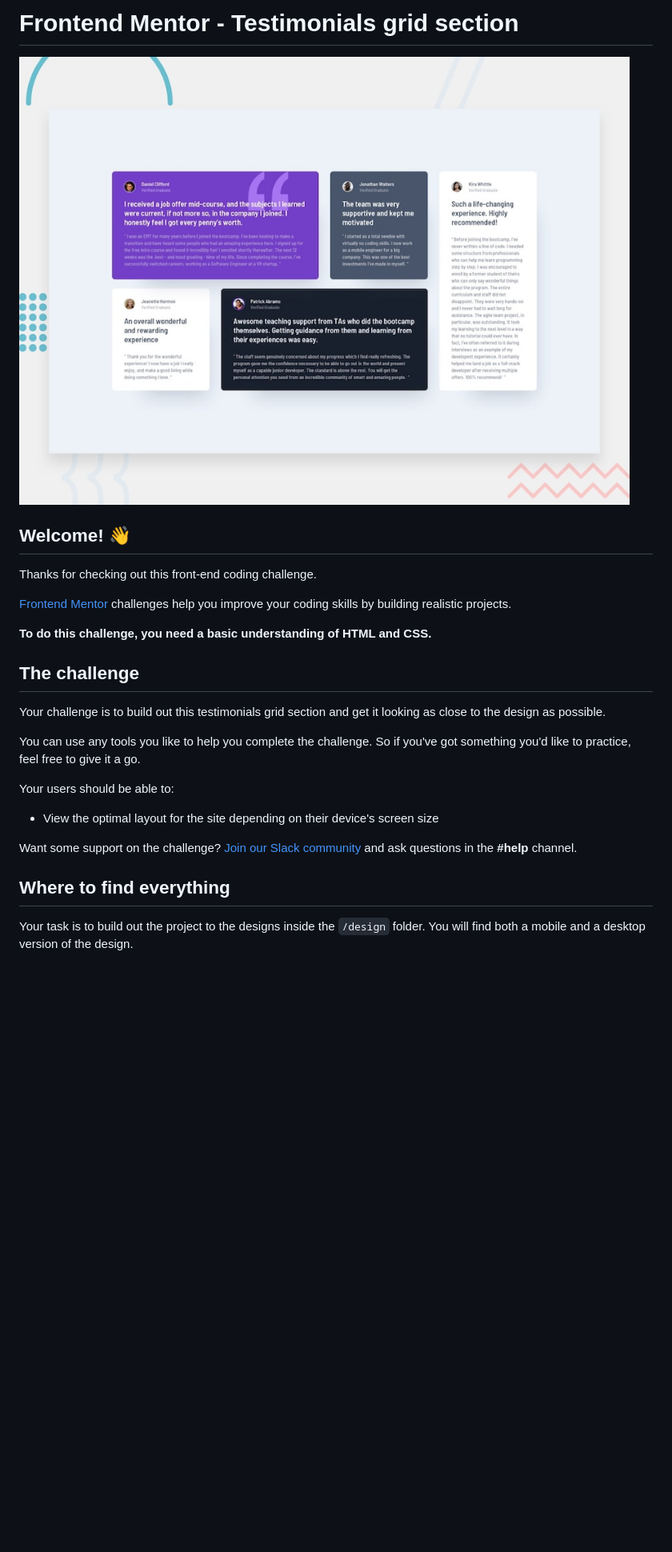
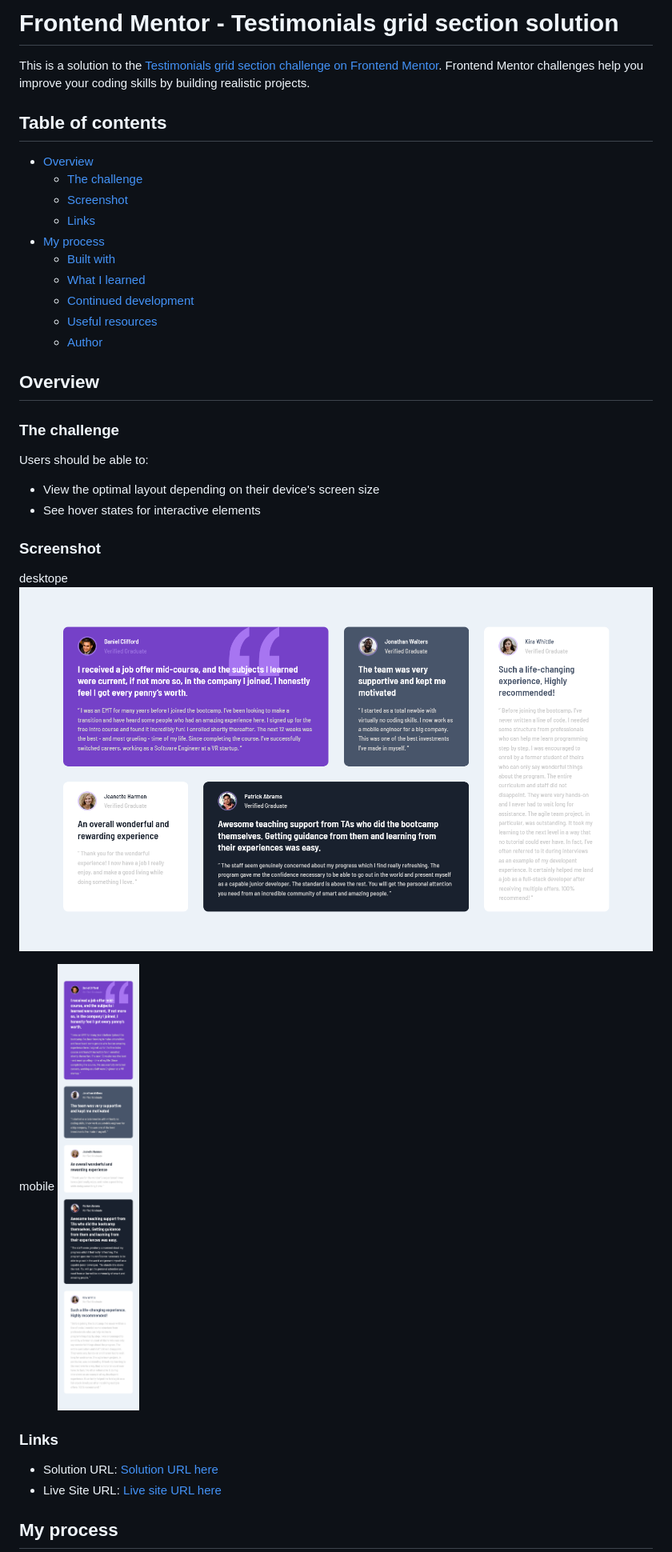
Before and after one commit to AlanLopRey/testimonials-grid-section-main, a Markdown page: README.md, the part around the change printed below. Shown: that part at 80% size. Rendered like a GitHub page; pictures changed too: screenshots/Screenshot 2023-01-02 at 16-56-12 Frontend Mentor Challenge Name Here.png (added), screenshots/Screenshot 2023-01-02 at 17-02-45 Frontend Mentor Challenge Name Here.png (added); blank space fills up the shorter version.

Commit message:
finish and waiting for upload to github and set the links

```diff
--- a/README.md
+++ b/README.md
@@ -1,28 +1,41 @@
-# Frontend Mentor - Testimonials grid section
+# Frontend Mentor - Testimonials grid section solution
 
-![Design preview for the Testimonials grid section coding challenge](./design/desktop-preview.jpg)
+This is a solution to the [Testimonials grid section challenge on Frontend Mentor](https://www.frontendmentor.io/challenges/testimonials-grid-section-Nnw6J7Un7). Frontend Mentor challenges help you improve your coding skills by building realistic projects.
 
-## Welcome! 👋
+## Table of contents
 
-Thanks for checking out this front-end coding challenge.
+- [Overview](#overview)
+  - [The challenge](#the-challenge)
+  - [Screenshot](#screenshot)
+  - [Links](#links)
+- [My process](#my-process)
+  - [Built with](#built-with)
+  - [What I learned](#what-i-learned)
+  - [Continued development](#continued-development)
+  - [Useful resources](#useful-resources)
+  - [Author](#author)
 
-[Frontend Mentor](https://www.frontendmentor.io) challenges help you improve your coding skills by building realistic projects.
+## Overview
 
-**To do this challenge, you need a basic understanding of HTML and CSS.**
+### The challenge
 
-## The challenge
+Users should be able to:
 
-Your challenge is to build out this testimonials grid section and get it looking as close to the design as possible.
+- View the optimal layout depending on their device's screen size
+- See hover states for interactive elements
 
-You can use any tools you like to help you complete the challenge. So if you've got something you'd like to practice, feel free to give it a go.
+### Screenshot
 
-Your users should be able to:
+desktope
+![desktop](./screenshots/Screenshot%202023-01-02%20at%2016-56-12%20Frontend%20Mentor%20Challenge%20Name%20Here.png)
 
-- View the optimal layout for the site depending on their device's screen size
+mobile
+![mobile](./screenshots/Screenshot%202023-01-02%20at%2017-02-45%20Frontend%20Mentor%20Challenge%20Name%20Here.png)
 
-Want some support on the challenge? [Join our Slack community](https://www.frontendmentor.io/slack) and ask questions in the **#help** channel.
+### Links
 
-## Where to find everything
+- Solution URL: [Solution URL here]()
+- Live Site URL: [Live site URL here]()
 
-Your task is to build out the project to the designs inside the `/design` folder. You will find both a mobile and a desktop version of the design.
+## My process
 
```
Also changed, not shown: other parts of README.md (+16 -54 lines), README-template.md (deleted, +0 -110 lines), 4 other files.
